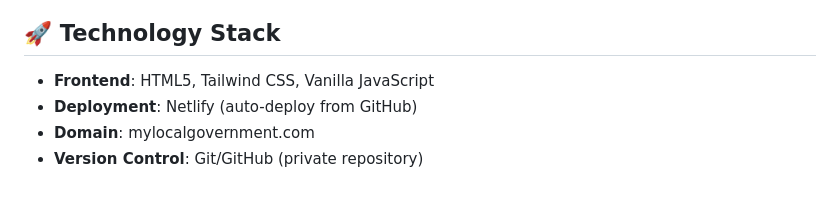
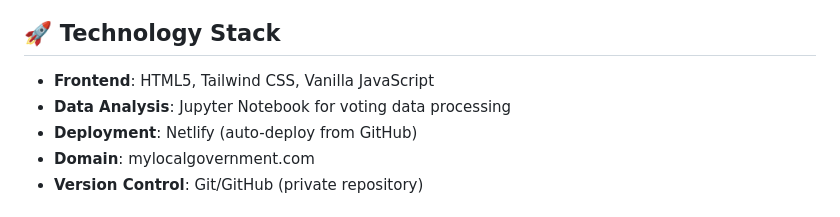
Before and after one commit to Framkenstein/mylocalgovernment, a Markdown page: README.md, the part around the change. GitHub-like rendering.

Commit message:
Add Jupyter Notebook to technology stack in README

```diff
--- a/README.md
+++ b/README.md
@@ -54,6 +54,7 @@ We're launching in Santa Cruz, California - the perfect proving ground:
 ## 🚀 Technology Stack
 
 - **Frontend**: HTML5, Tailwind CSS, Vanilla JavaScript
+- **Data Analysis**: Jupyter Notebook for voting data processing
 - **Deployment**: Netlify (auto-deploy from GitHub)
 - **Domain**: mylocalgovernment.com
 - **Version Control**: Git/GitHub (private repository)
```
